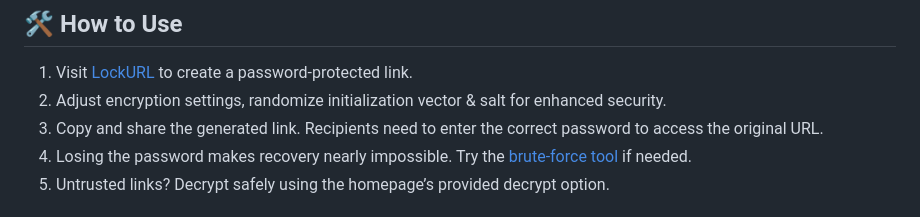
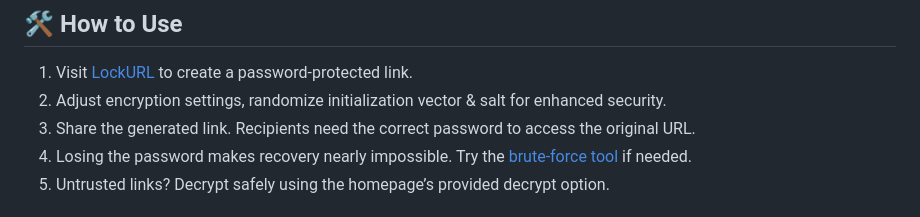
Before and after one commit to utsanjan/LockURL, a Markdown page: README.md, the part around the change. Drawn GitHub-style.

```diff
--- a/README.md
+++ b/README.md
@@ -22,7 +22,7 @@ LockURL is a utility designed for encrypting and decrypting URLs. When a user vi
 ## 🛠️ How to Use
 1. Visit [LockURL](https://lockurl.netlify.app/) to create a password-protected link.
 2. Adjust encryption settings, randomize initialization vector & salt for enhanced security.
-3. Copy and share the generated link. Recipients need to enter the correct password to access the original URL.
+3. Share the generated link. Recipients need the correct password to access the original URL.
 4. Losing the password makes recovery nearly impossible. Try the [brute-force tool](https://lockurl.netlify.app/bruteforce/) if needed.
 5. Untrusted links? Decrypt safely using the homepage’s provided decrypt option.
 
```
